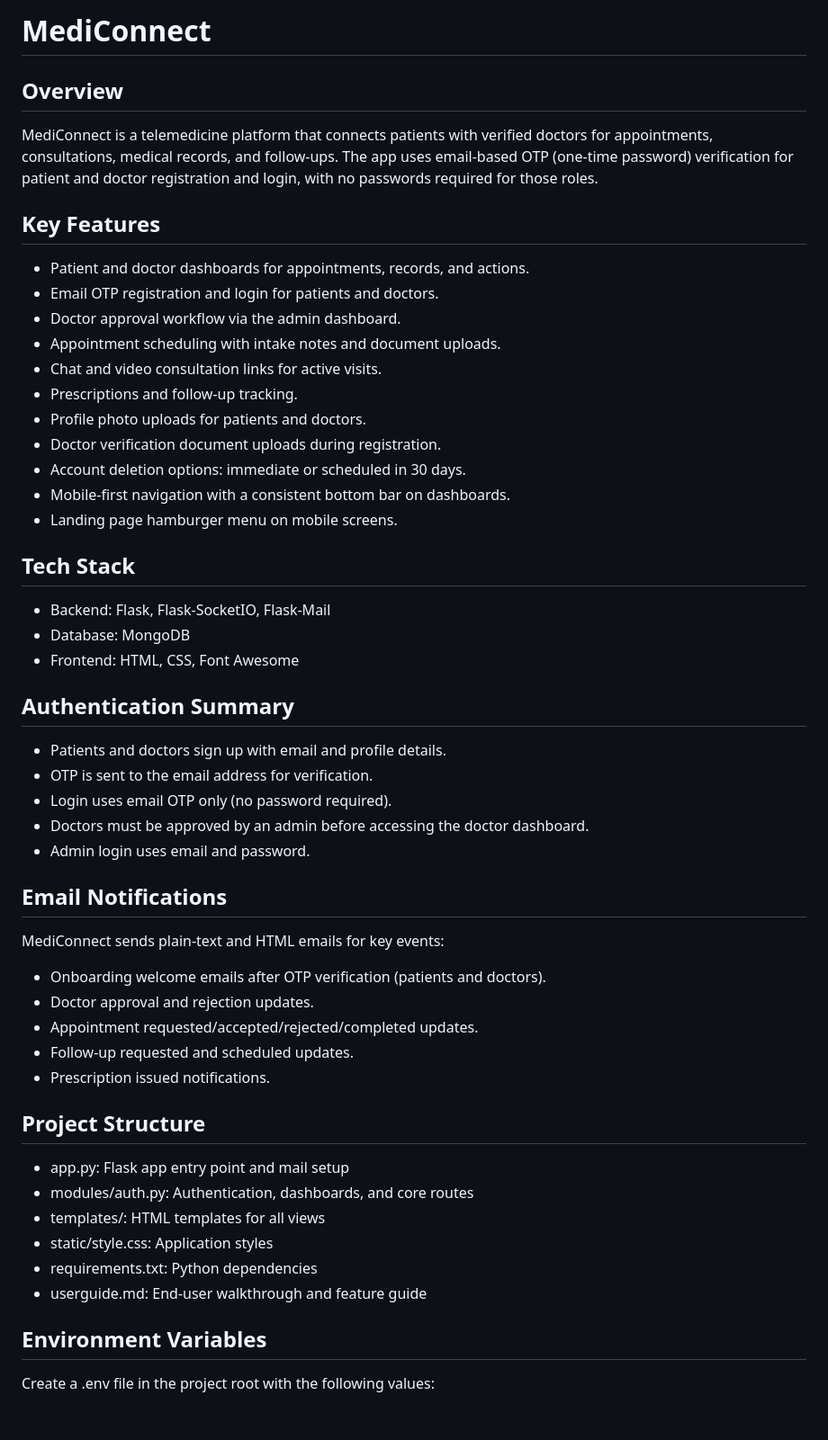
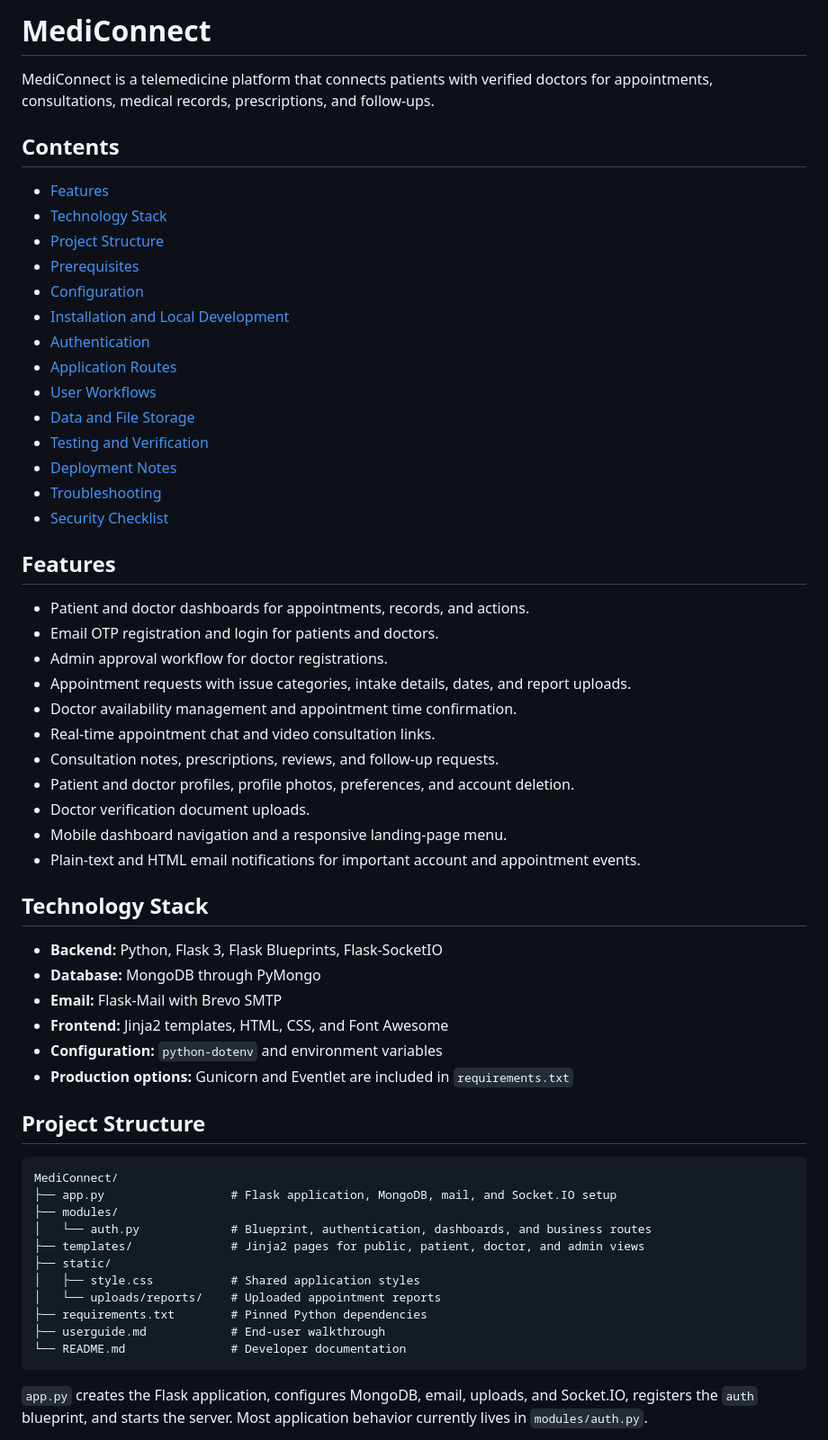
Before and after one commit to rishavraj-dev/mediconnect, a Markdown page: README.md, the part around one of its changes. Shown at 90% size. Drawn GitHub-style; blank space fills up the shorter version.

Commit message:
docs: Revise README for improved clarity and structure, update features and project details

````diff
--- a/README.md
+++ b/README.md
@@ -1,57 +1,62 @@
-MediConnect
-===========
+# MediConnect
 
-Overview
---------
-MediConnect is a telemedicine platform that connects patients with verified doctors for appointments, consultations, medical records, and follow-ups. The app uses email-based OTP (one-time password) verification for patient and doctor registration and login, with no passwords required for those roles.
+MediConnect is a telemedicine platform that connects patients with verified doctors for appointments, consultations, medical records, prescriptions, and follow-ups.
 
-Key Features
-------------
+## Contents
+
+- [Features](#features)
+- [Technology Stack](#technology-stack)
+- [Project Structure](#project-structure)
+- [Prerequisites](#prerequisites)
+- [Configuration](#configuration)
+- [Installation and Local Development](#installation-and-local-development)
+- [Authentication](#authentication)
+- [Application Routes](#application-routes)
+- [User Workflows](#user-workflows)
+- [Data and File Storage](#data-and-file-storage)
+- [Testing and Verification](#testing-and-verification)
+- [Deployment Notes](#deployment-notes)
+- [Troubleshooting](#troubleshooting)
+- [Security Checklist](#security-checklist)
+
+## Features
+
 - Patient and doctor dashboards for appointments, records, and actions.
 - Email OTP registration and login for patients and doctors.
-- Doctor approval workflow via the admin dashboard.
-- Appointment scheduling with intake notes and document uploads.
-- Chat and video consultation links for active visits.
-- Prescriptions and follow-up tracking.
-- Profile photo uploads for patients and doctors.
-- Doctor verification document uploads during registration.
-- Account deletion options: immediate or scheduled in 30 days.
-- Mobile-first navigation with a consistent bottom bar on dashboards.
-- Landing page hamburger menu on mobile screens.
+- Admin approval workflow for doctor registrations.
+- Appointment requests with issue categories, intake details, dates, and report uploads.
+- Doctor availability management and appointment time confirmation.
+- Real-time appointment chat and video consultation links.
+- Consultation notes, prescriptions, reviews, and follow-up requests.
+- Patient and doctor profiles, profile photos, preferences, and account deletion.
+- Doctor verification document uploads.
+- Mobile dashboard navigation and a responsive landing-page menu.
+- Plain-text and HTML email notifications for important account and appointment events.
 
-Tech Stack
-----------
-- Backend: Flask, Flask-SocketIO, Flask-Mail
-- Database: MongoDB
-- Frontend: HTML, CSS, Font Awesome
+## Technology Stack
 
-Authentication Summary
-----------------------
-- Patients and doctors sign up with email and profile details.
-- OTP is sent to the email address for verification.
-- Login uses email OTP only (no password required).
-- Doctors must be approved by an admin before accessing the doctor dashboard.
-- Admin login uses email and password.
+- **Backend:** Python, Flask 3, Flask Blueprints, Flask-SocketIO
+- **Database:** MongoDB through PyMongo
+- **Email:** Flask-Mail with Brevo SMTP
+- **Frontend:** Jinja2 templates, HTML, CSS, and Font Awesome
+- **Configuration:** `python-dotenv` and environment variables
+- **Production options:** Gunicorn and Eventlet are included in `requirements.txt`
 
-Email Notifications
--------------------
-MediConnect sends plain-text and HTML emails for key events:
-- Onboarding welcome emails after OTP verification (patients and doctors).
-- Doctor approval and rejection updates.
-- Appointment requested/accepted/rejected/completed updates.
-- Follow-up requested and scheduled updates.
-- Prescription issued notifications.
+## Project Structure
 
-Project Structure
------------------
-- app.py: Flask app entry point and mail setup
-- modules/auth.py: Authentication, dashboards, and core routes
-- templates/: HTML templates for all views
-- static/style.css: Application styles
-- requirements.txt: Python dependencies
-- userguide.md: End-user walkthrough and feature guide
+```text
+MediConnect/
+├── app.py                  # Flask application, MongoDB, mail, and Socket.IO setup
+├── modules/
+│   └── auth.py             # Blueprint, authentication, dashboards, and business routes
+├── templates/              # Jinja2 pages for public, patient, doctor, and admin views
+├── static/
+│   ├── style.css           # Shared application styles
+│   └── uploads/reports/    # Uploaded appointment reports
+├── requirements.txt        # Pinned Python dependencies
+├── userguide.md            # End-user walkthrough
+└── README.md               # Developer documentation
+```
 
-Environment Variables
----------------------
-Create a .env file in the project root with the following values:
+`app.py` creates the Flask application, configures MongoDB, email, uploads, and Socket.IO, registers the `auth` blueprint, and starts the server. Most application behavior currently lives in `modules/auth.py`.
 
````
Also changed, not shown: other parts of README.md (+176 -102 lines).
